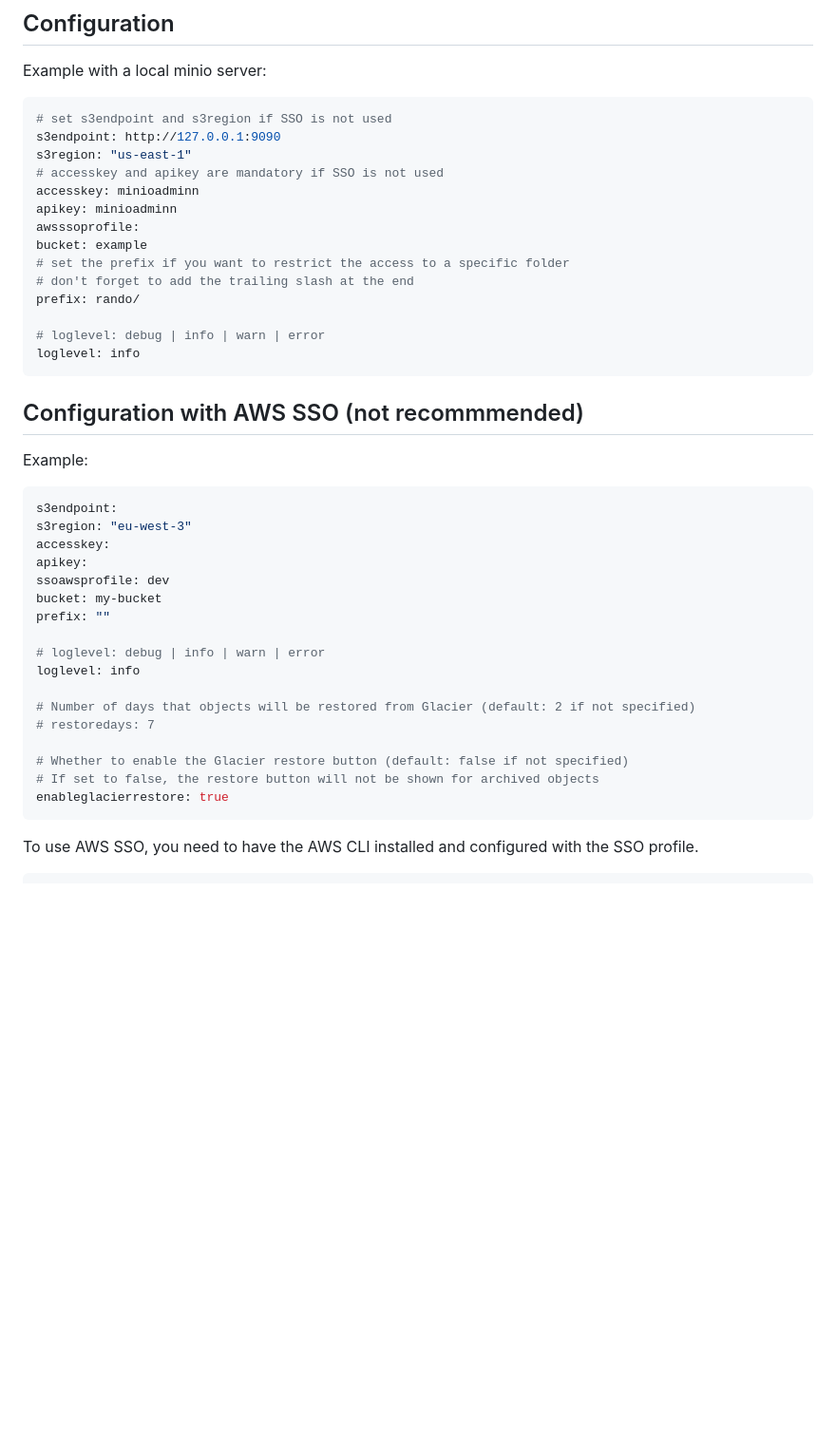
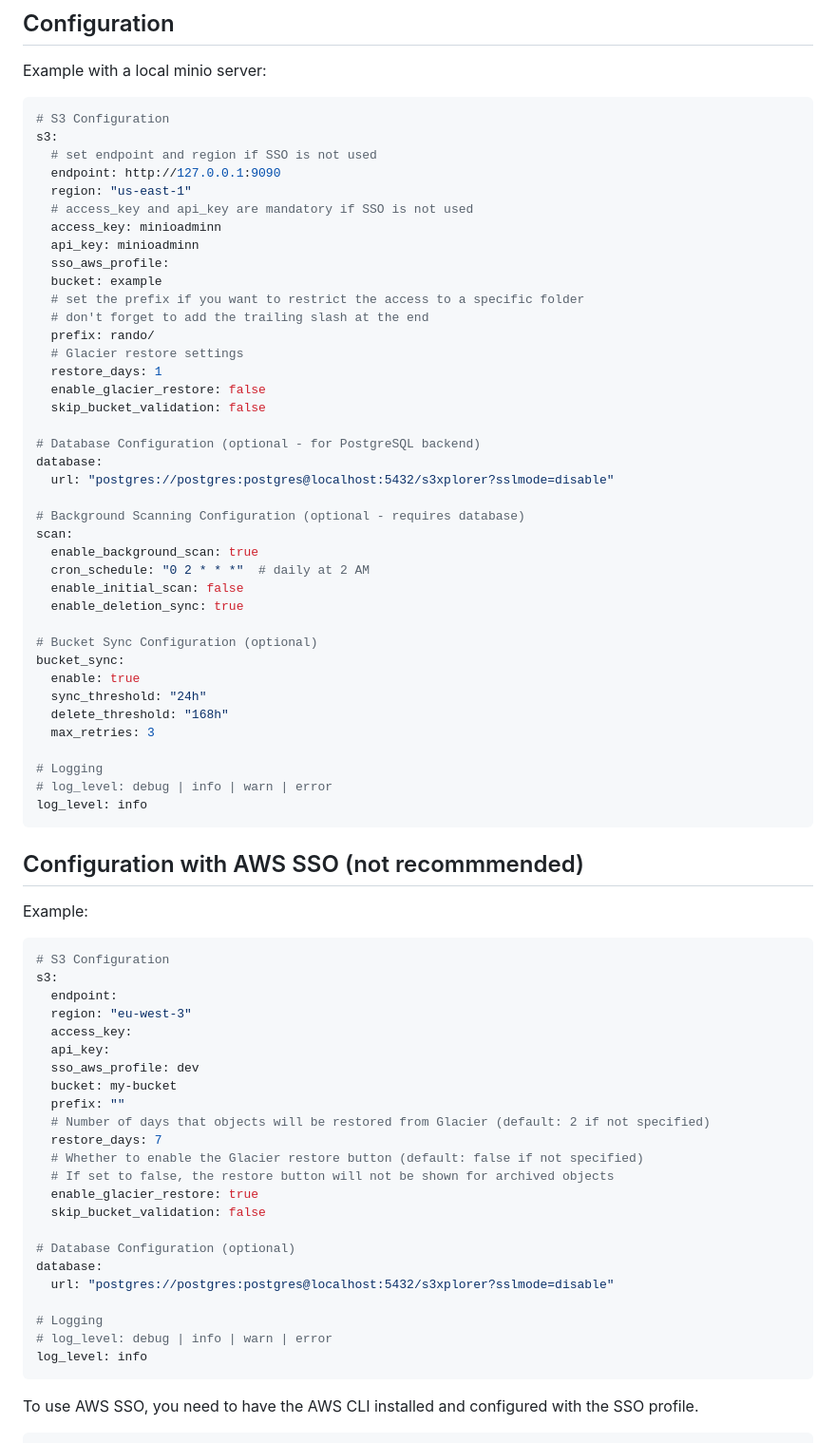
Before and after one commit to sgaunet/s3xplorer, a Markdown page: README.md, the part around one of its changes. Shown at 95% size. Drawn GitHub-style; blank space fills up the shorter version.

Commit message:
docs: update README to reflect major changes in v0.5.0 and PostgreSQL backend configuration

````diff
--- a/README.md
+++ b/README.md
@@ -68,20 +86,45 @@ helm search repo s3xplorer
 Example with a local minio server:
 
 ```yaml
-# set s3endpoint and s3region if SSO is not used
-s3endpoint: http://127.0.0.1:9090
-s3region: "us-east-1"
-# accesskey and apikey are mandatory if SSO is not used
-accesskey: minioadminn
-apikey: minioadminn
-awsssoprofile:
-bucket: example
-# set the prefix if you want to restrict the access to a specific folder
-# don't forget to add the trailing slash at the end
-prefix: rando/
+# S3 Configuration
+s3:
+  # set endpoint and region if SSO is not used
+  endpoint: http://127.0.0.1:9090
+  region: "us-east-1"
+  # access_key and api_key are mandatory if SSO is not used
+  access_key: minioadminn
+  api_key: minioadminn
+  sso_aws_profile:
+  bucket: example
+  # set the prefix if you want to restrict the access to a specific folder
+  # don't forget to add the trailing slash at the end
+  prefix: rando/
+  # Glacier restore settings
+  restore_days: 1
+  enable_glacier_restore: false
+  skip_bucket_validation: false
 
-# loglevel: debug | info | warn | error
-loglevel: info
+# Database Configuration (optional - for PostgreSQL backend)
+database:
+  url: "postgres://postgres:postgres@localhost:5432/s3xplorer?sslmode=disable"
+
+# Background Scanning Configuration (optional - requires database)
+scan:
+  enable_background_scan: true
+  cron_schedule: "0 2 * * *"  # daily at 2 AM
+  enable_initial_scan: false
+  enable_deletion_sync: true
+
+# Bucket Sync Configuration (optional)
+bucket_sync:
+  enable: true
+  sync_threshold: "24h"
+  delete_threshold: "168h"
+  max_retries: 3
+
+# Logging
+# log_level: debug | info | warn | error
+log_level: info
 ```
 
 ## Configuration with AWS SSO (not recommmended)
@@ -89,23 +132,29 @@ loglevel: info
 Example:
 
 ```yaml
-s3endpoint:
-s3region: "eu-west-3"
-accesskey:
-apikey:
-ssoawsprofile: dev
-bucket: my-bucket
-prefix: ""
+# S3 Configuration
+s3:
+  endpoint:
+  region: "eu-west-3"
+  access_key:
+  api_key:
+  sso_aws_profile: dev
+  bucket: my-bucket
+  prefix: ""
+  # Number of days that objects will be restored from Glacier (default: 2 if not specified)
+  restore_days: 7
+  # Whether to enable the Glacier restore button (default: false if not specified)
+  # If set to false, the restore button will not be shown for archived objects
+  enable_glacier_restore: true
+  skip_bucket_validation: false
 
-# loglevel: debug | info | warn | error
-loglevel: info
+# Database Configuration (optional)
+database:
+  url: "postgres://postgres:postgres@localhost:5432/s3xplorer?sslmode=disable"
 
-# Number of days that objects will be restored from Glacier (default: 2 if not specified)
-# restoredays: 7
-
-# Whether to enable the Glacier restore button (default: false if not specified)
-# If set to false, the restore button will not be shown for archived objects
-enableglacierrestore: true
+# Logging
+# log_level: debug | info | warn | error
+log_level: info
 ```
 
 To use AWS SSO, you need to have the AWS CLI installed and configured with the SSO profile.
````
Also changed, not shown: other parts of README.md (+18 -0 lines).
